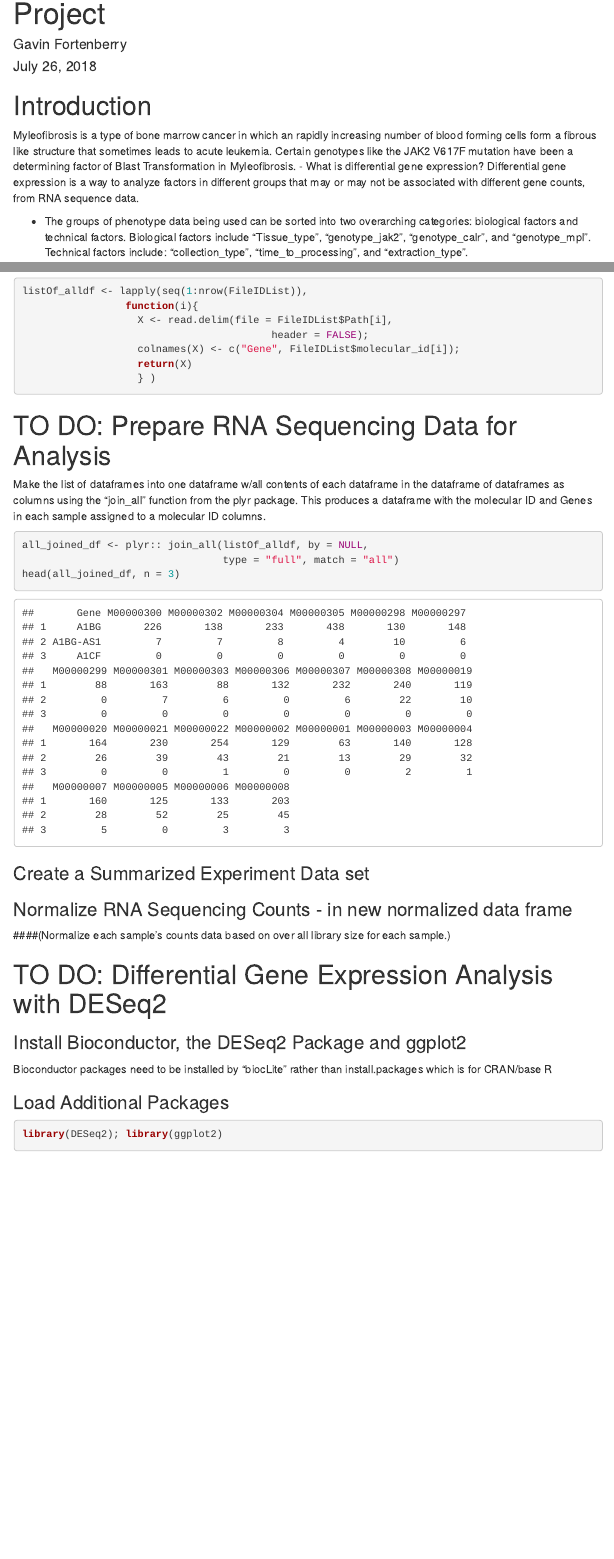
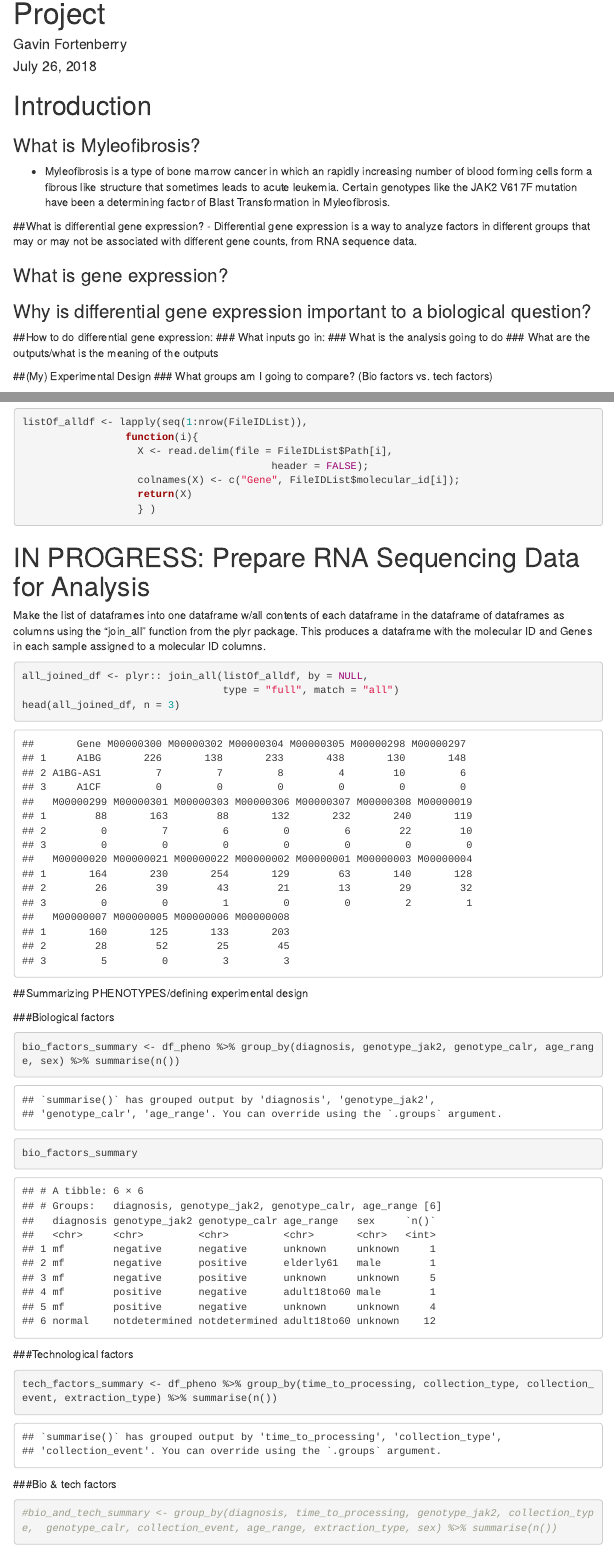
Before and after one commit to FredHutch/bioDS-bootcamp, an R Markdown document (ProjectFiles/RNASeqProj.Rmd): the page in a window 1100 px wide, from 70 px down, and a second part further down, joined at a grey line. Rendered offline with R 4.5, knitr and Pandoc, with nearby package versions; menus at the side of the page are left out.

Commit message:
added summarizing functions 7/26/18
summarizing functions good, but when i tried to combine bio and tech vars together it gave me a "“No tidyselect variables were registered” error which idk what that is regarding at the moment. maybe restart Rstudio? will attempt to fix tomorrow.

````diff
--- a/ProjectFiles/RNASeqProj.Rmd
+++ b/ProjectFiles/RNASeqProj.Rmd
@@ -12,10 +12,28 @@
     toc: yes
 ---
 # Introduction
-Myleofibrosis is a type of bone marrow cancer in which an rapidly increasing number of blood forming cells form a fibrous like structure that sometimes leads to acute leukemia.
+
+### What is Myleofibrosis?
+- Myleofibrosis is a type of bone marrow cancer in which an rapidly increasing number of blood forming cells form a fibrous like structure that sometimes leads to acute leukemia.
 Certain genotypes like the JAK2 V617F mutation have been a determining factor of Blast Transformation in Myleofibrosis.
-- What is differential gene expression?
- Differential gene expression is a way to analyze factors in different groups that may or may not be associated with different gene counts, from RNA sequence data.
+
+
+##What is differential gene expression?
+- Differential gene expression is a way to analyze factors in different groups that may or may not be associated with different gene counts, from RNA sequence data.
+
+### What is gene expression?
+### Why is differential gene expression important to a biological question?
+
+
+##How to do differential gene expression:
+### What inputs go in:
+### What is the analysis going to do
+### What are the outputs/what is the meaning of the outputs
+
+
+##(My) Experimental Design
+### What groups am I going to compare? (Bio factors vs. tech factors)
+
 
 - The groups of phenotype data being used can be sorted into two overarching categories: biological factors and technical factors.
 Biological factors include "Tissue_type", "genotype_jak2", "genotype_calr", and "genotype_mpl".
@@ -124,7 +142,7 @@
                    } )
 ```
 
-# TO DO: Prepare RNA Sequencing Data for Analysis
+# IN PROGRESS: Prepare RNA Sequencing Data for Analysis
 Make the list of dataframes into one dataframe w/all contents of each dataframe in the dataframe of dataframes as columns using the "join_all" function from the plyr package.
 This produces a dataframe with the molecular ID and Genes in each sample assigned to a molecular ID columns.
 ```{r Join All Data, message=FALSE, warning=FALSE}
@@ -133,11 +151,24 @@
 head(all_joined_df, n = 3)
 ```
 
-### Create a Summarized Experiment Data set
 
-```{r eval=FALSE, include=FALSE}
-#dplyr:: group_by(all_joined_df, "Gene", "molecular_id")
-#dplyr:: group_by(df_combined, "sex", "molecular_id")
+##Summarizing PHENOTYPES/defining experimental design
+
+###Biological factors
+```{r echo=TRUE}
+bio_factors_summary <- df_pheno %>% group_by(diagnosis, genotype_jak2, genotype_calr, age_range, sex) %>% summarise(n())
+bio_factors_summary
+```
+
+###Technological factors
+```{r echo=TRUE}
+tech_factors_summary <- df_pheno %>% group_by(time_to_processing, collection_type, collection_event, extraction_type) %>% summarise(n())
+
+```
+
+###Bio & tech factors
+```{r}
+#bio_and_tech_summary <- group_by(diagnosis, time_to_processing, genotype_jak2, collection_type,  genotype_calr, collection_event, age_range, extraction_type, sex) %>% summarise(n())
 ```
 
 
````
Also changed, not shown: ProjectFiles/RNASeqProj.html, ProjectFiles/RNASeqProj.Rmd (6 more changed lines), 1 other file.
